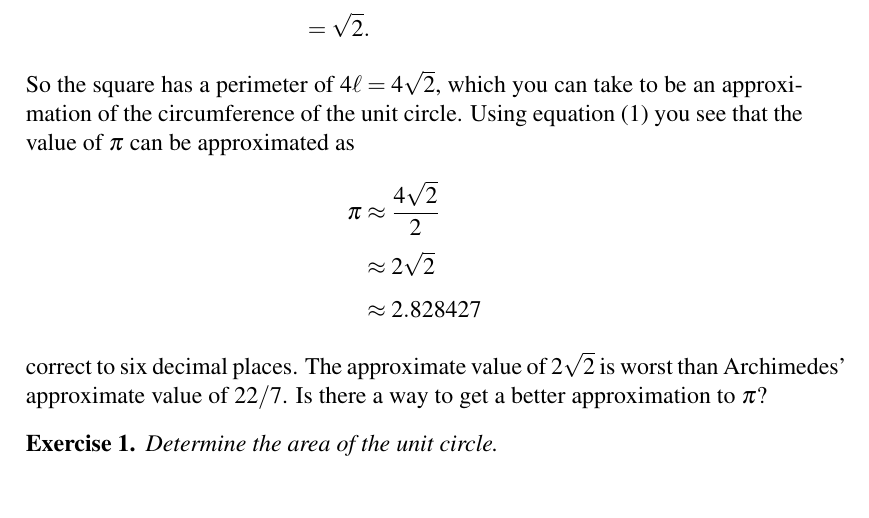
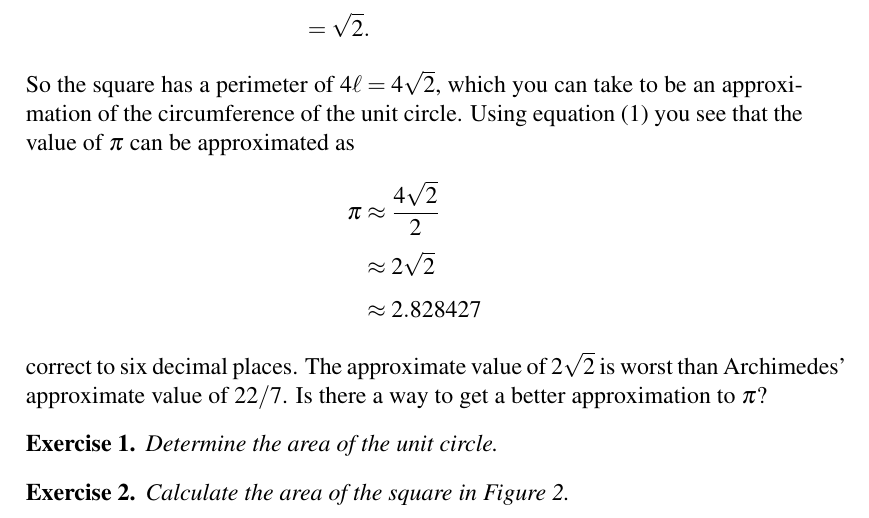
Before and after one commit to mvngu/hsnote, a LaTeX document (04_approximation.tex): part of page 2 of 2, cut so that both start at the same text. Compiled offline with pdfLaTeX.

Commit message:
An exercise and its solution.

```diff
--- a/04_approximation.tex
+++ b/04_approximation.tex
@@ -144,3 +144,7 @@ unit circle is $\pi \times 1^2 = \pi$.
 \end{solution}
 }{}
 
+\begin{exercise}
+Calculate the area of the square in
+\Figure{fig:circle_inscribed_square}.
+\end{exercise}
@@ -147 +156,5 @@ unit circle is $\pi \times 1^2 = \pi$.
+width of $\sqrt{2}$, the area of the square is $(\sqrt{2})^2 = 2$.
+\end{solution}
+}{}
+
 \end{document}
```
Also changed, not shown: 04_approximation.tex (5 more changed lines).
